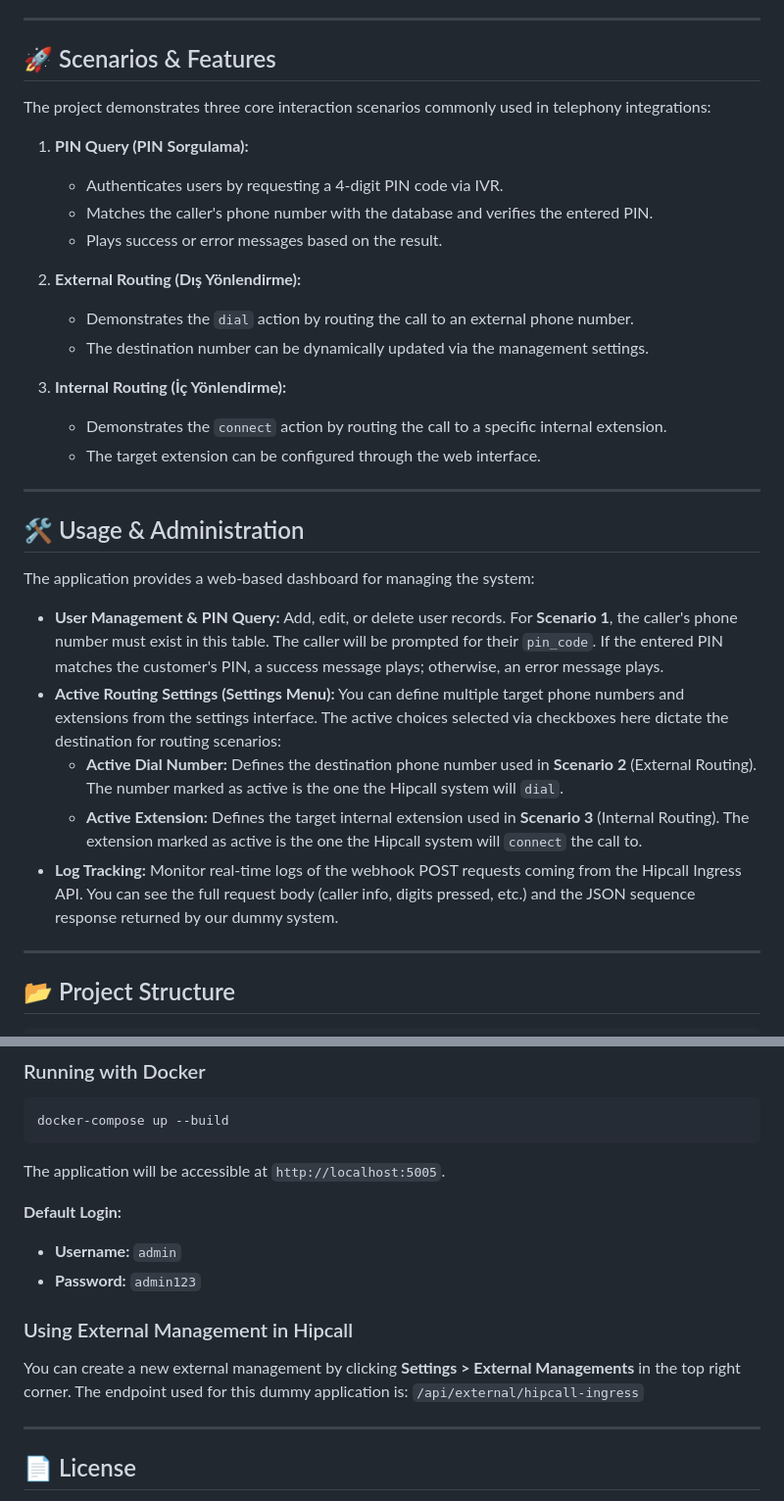
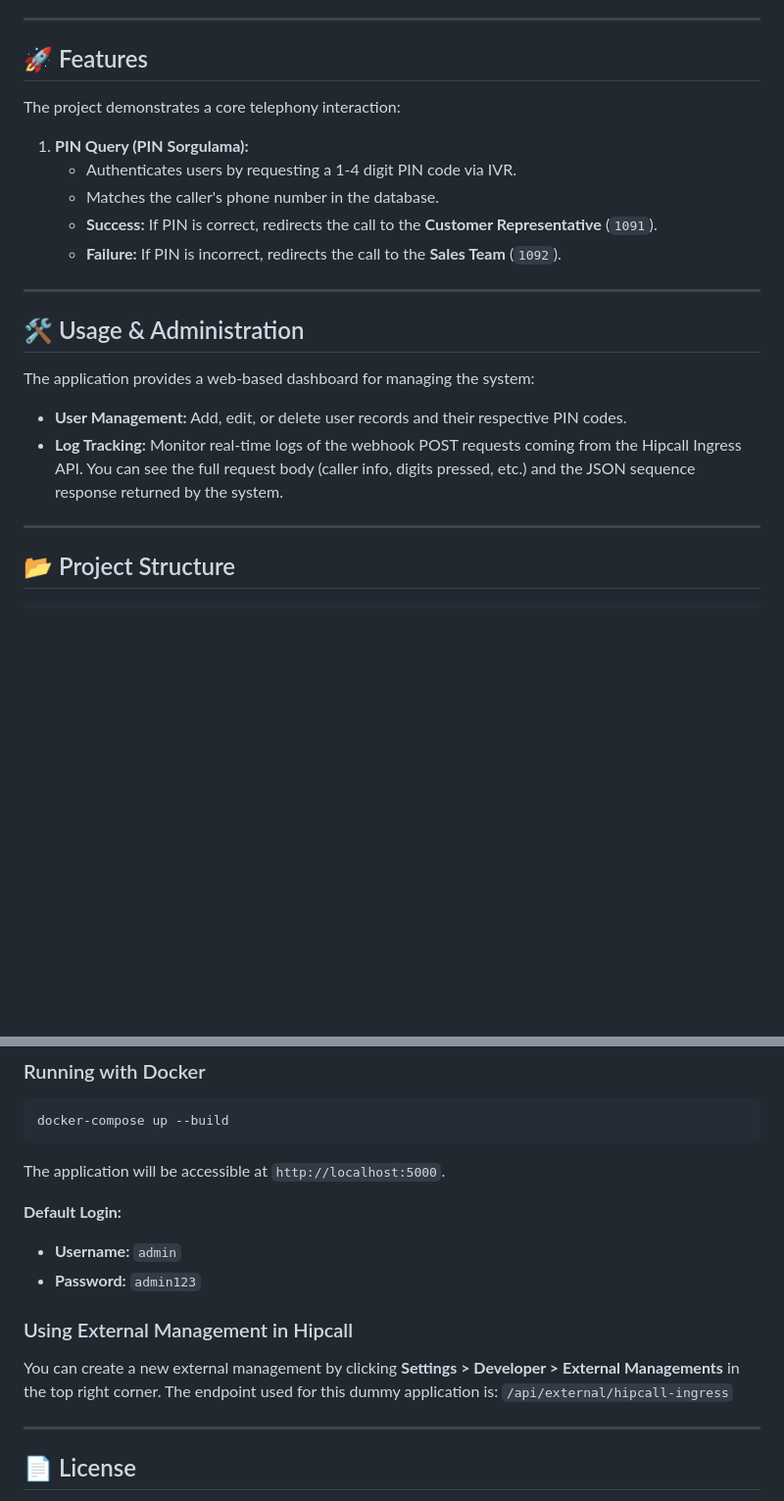
Before and after one commit to hipcall/developer-demos, a Markdown page: user_management_system/README.md, 2 parts joined by grey strips. Shown at 98% size. Drawn GitHub-style; blank space fills up the shorter version.

````diff
--- a/user_management_system/README.md
+++ b/user_management_system/README.md
@@ -8,22 +8,15 @@ This project is a basic dummy program that demonstrates how [**Hipcall External
 
 ---
 
-## 🚀 Scenarios & Features
+## 🚀 Features
 
-The project demonstrates three core interaction scenarios commonly used in telephony integrations:
+The project demonstrates a core telephony interaction:
 
 1.  **PIN Query (PIN Sorgulama):**
-    *   Authenticates users by requesting a 4-digit PIN code via IVR.
-    *   Matches the caller's phone number with the database and verifies the entered PIN.
-    *   Plays success or error messages based on the result.
-
-2.  **External Routing (Dış Yönlendirme):**
-    *   Demonstrates the `dial` action by routing the call to an external phone number.
-    *   The destination number can be dynamically updated via the management settings.
-
-3.  **Internal Routing (İç Yönlendirme):**
-    *   Demonstrates the `connect` action by routing the call to a specific internal extension.
-    *   The target extension can be configured through the web interface.
+    *   Authenticates users by requesting a 1-4 digit PIN code via IVR.
+    *   Matches the caller's phone number in the database.
+    *   **Success:** If PIN is correct, redirects the call to the **Customer Representative** (`1091`).
+    *   **Failure:** If PIN is incorrect, redirects the call to the **Sales Team** (`1092`).
 
 ---
 
@@ -31,11 +24,8 @@ The project demonstrates three core interaction scenarios commonly used in telep
 
 The application provides a web-based dashboard for managing the system:
 
-*   **User Management & PIN Query:** Add, edit, or delete user records. For **Scenario 1**, the caller's phone number must exist in this table. The caller will be prompted for their `pin_code`. If the entered PIN matches the customer's PIN, a success message plays; otherwise, an error message plays.
-*   **Active Routing Settings (Settings Menu):** You can define multiple target phone numbers and extensions from the settings interface. The active choices selected via checkboxes here dictate the destination for routing scenarios:
-    *   **Active Dial Number:** Defines the destination phone number used in **Scenario 2** (External Routing). The number marked as active is the one the Hipcall system will `dial`.
-    *   **Active Extension:** Defines the target internal extension used in **Scenario 3** (Internal Routing). The extension marked as active is the one the Hipcall system will `connect` the call to.
-*   **Log Tracking:** Monitor real-time logs of the webhook POST requests coming from the Hipcall Ingress API. You can see the full request body (caller info, digits pressed, etc.) and the JSON sequence response returned by our dummy system.
+*   **User Management:** Add, edit, or delete user records and their respective PIN codes.
+*   **Log Tracking:** Monitor real-time logs of the webhook POST requests coming from the Hipcall Ingress API. You can see the full request body (caller info, digits pressed, etc.) and the JSON sequence response returned by the system.
 
 ---
 
@@ -70,14 +60,14 @@ user_management_system/
 ```bash
 docker-compose up --build
 ```
-The application will be accessible at `http://localhost:5005`.
+The application will be accessible at `http://localhost:5000`.
 
 **Default Login:**
 - **Username:** `admin`
 - **Password:** `admin123`
 
 ### Using External Management in Hipcall
-You can create a new external management by clicking **Settings > External Managements** in the top right corner.
+You can create a new external management by clicking **Settings > Developer > External Managements** in the top right corner.
 The endpoint used for this dummy application is: `/api/external/hipcall-ingress`
 
 ---
````
